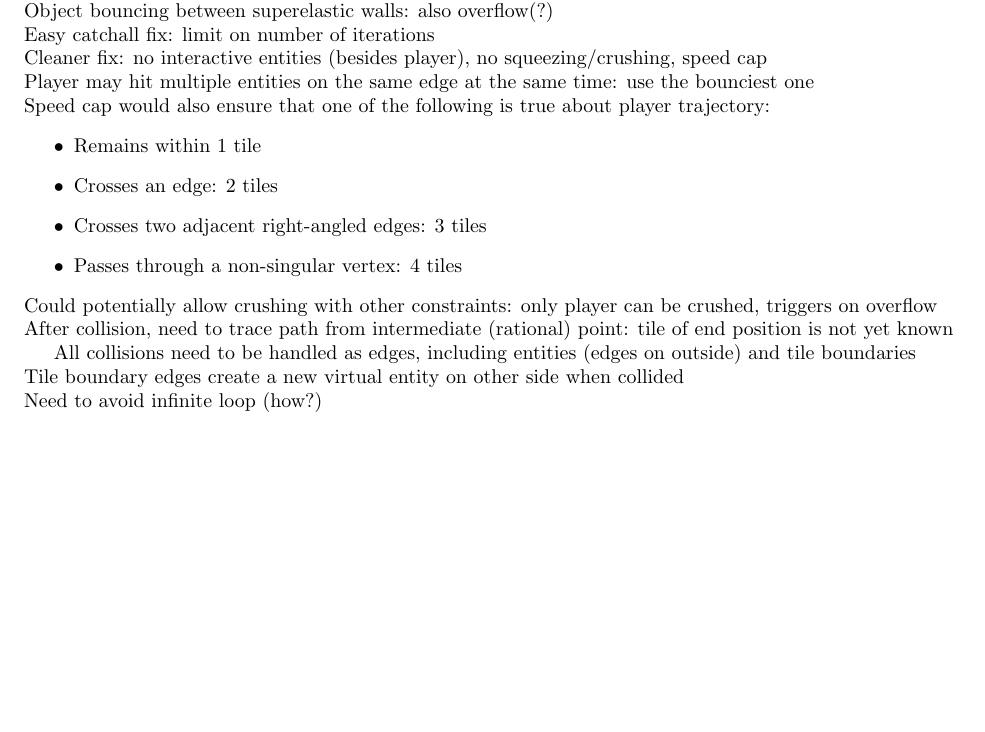
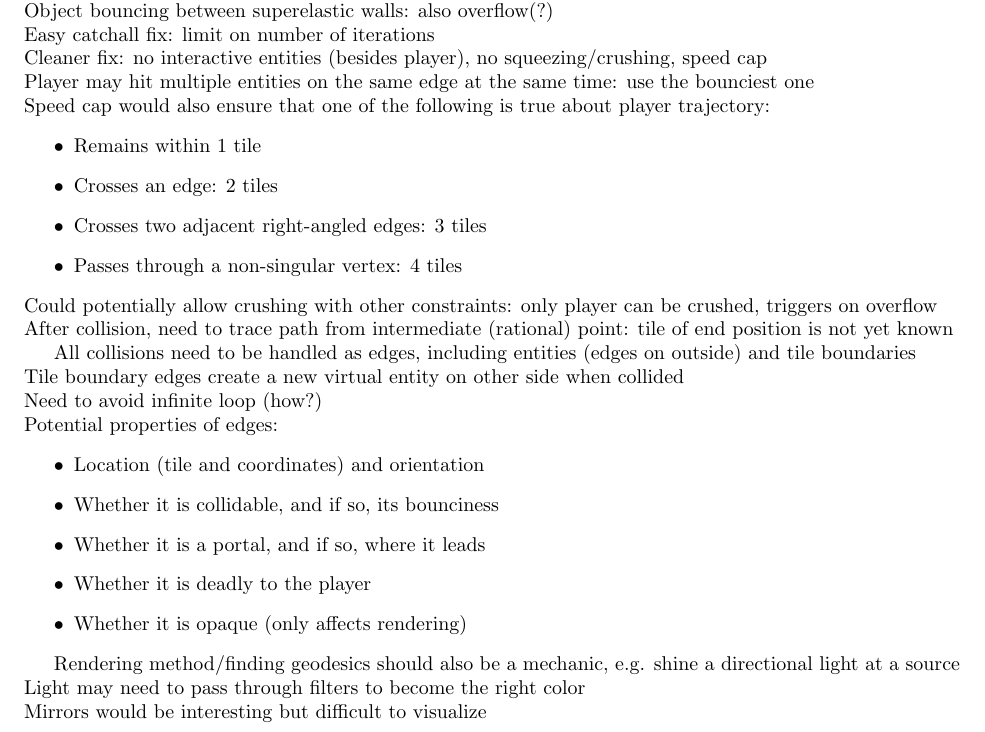
Before and after one commit to Mathtician/ideas, a LaTeX document (game/game.tex): part of page 4 of 4, cut so that both start at the same text, the shorter picture padded with empty space. Compiled offline with pdfLaTeX.

Commit message:
Added light mechanic to game

```diff
--- a/game/game.tex
+++ b/game/game.tex
@@ -271,6 +271,23 @@ tile of end position is not yet known
 All collisions need to be handled as edges,
 including entities (edges on outside) and tile boundaries \\
 Tile boundary edges create a new virtual entity on other side when collided \\
-Need to avoid infinite loop (how?)
+Need to avoid infinite loop (how?) \\
+Potential properties of edges:
+\begin{itemize}
+\item
+  Location (tile and coordinates) and orientation
+\item
+  Whether it is collidable, and if so, its bounciness
+\item
+  Whether it is a portal, and if so, where it leads
+\item
+  Whether it is deadly to the player
+\item
+  Whether it is opaque (only affects rendering)
+\end{itemize}
 
+Rendering method/finding geodesics should also be a mechanic,
+e.g. shine a directional light at a source \\
+Light may need to pass through filters to become the right color \\
+Mirrors would be interesting but difficult to visualize \\
 \end{document}
```
Also changed, not shown: game/game.pdf.
